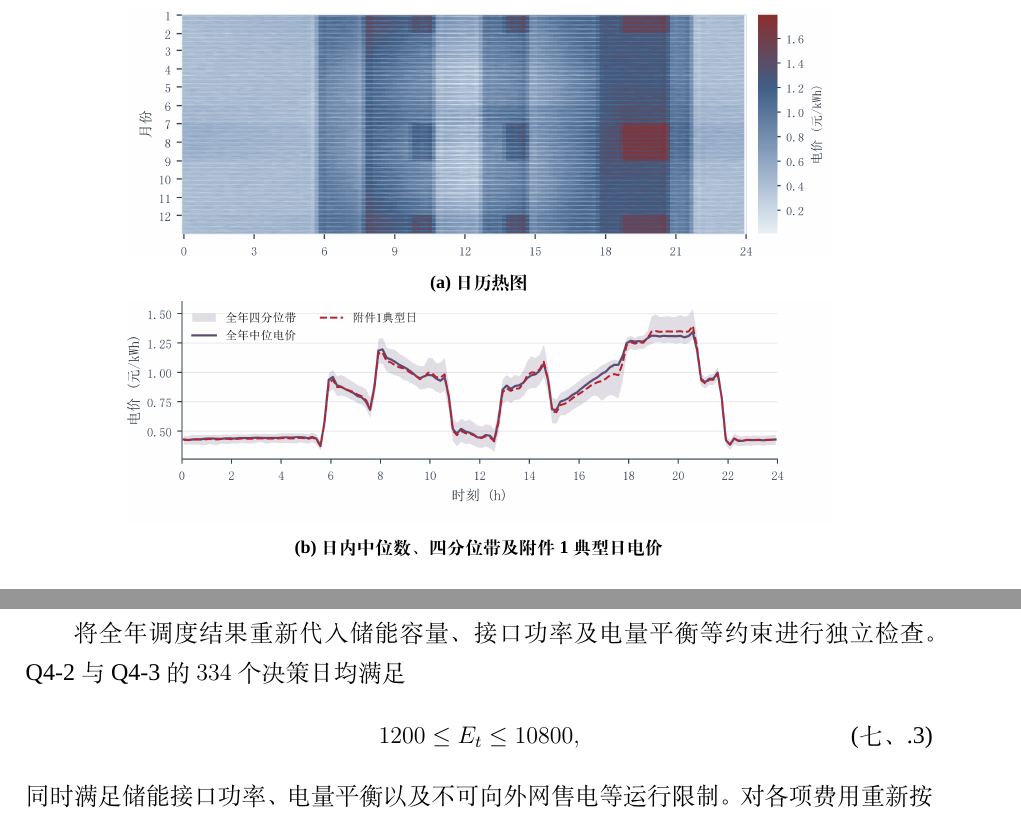
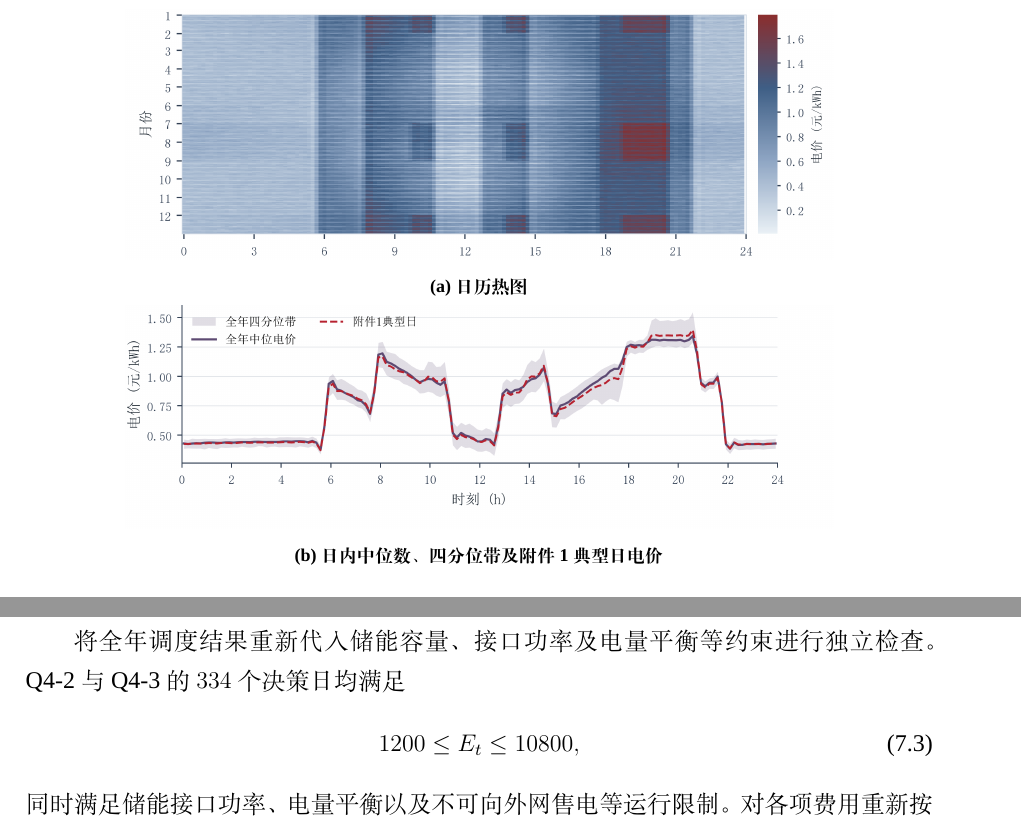
Before and after one commit to Sen-illion/math-modeling-paper, a LaTeX thesis (main_print.tex, which reads common_setup.tex): two parts of pages 11 and 42 of 48, joined at a grey line, cut so that both start at the same text. Compiled offline with XeLaTeX; a missing font is replaced by an installed copy or a similar font.

Commit message:
Update on Overleaf.

```diff
--- a/common_setup.tex
+++ b/common_setup.tex
@@ -1,6 +1,5 @@
 % 公共宏包和题目信息。main.tex 与 main_print.tex 共用本文件。
 \usepackage{booktabs}
-\usepackage{array}
 \usepackage{tabularx}
 \usepackage{microtype}
 \usepackage{siunitx}
@@ -9,9 +8,9 @@
 \usepackage{appendix}
 \graphicspath{{figures/}{assets/figures/}}
 \numberwithin{equation}{section}
-\captionsetup{labelfont=bf}
-\captionsetup[sub]{labelfont=bf,skip=4pt}
-\sisetup{detect-all}
+\renewcommand{\theequation}{\arabic{section}.\arabic{equation}}
+\captionsetup{font=small,labelfont=bf}
+\sisetup{detect-all,round-mode=places,round-precision=3}
 
 % ====== 只需修改以下信息 ======
 \title{在此填写论文题目}
@@ -25,5 +24,3 @@
 \yearinput{2026}
 \monthinput{09}
 \dayinput{10}
-\setcounter{secnumdepth}{3}
-\usepackage{float}
```
